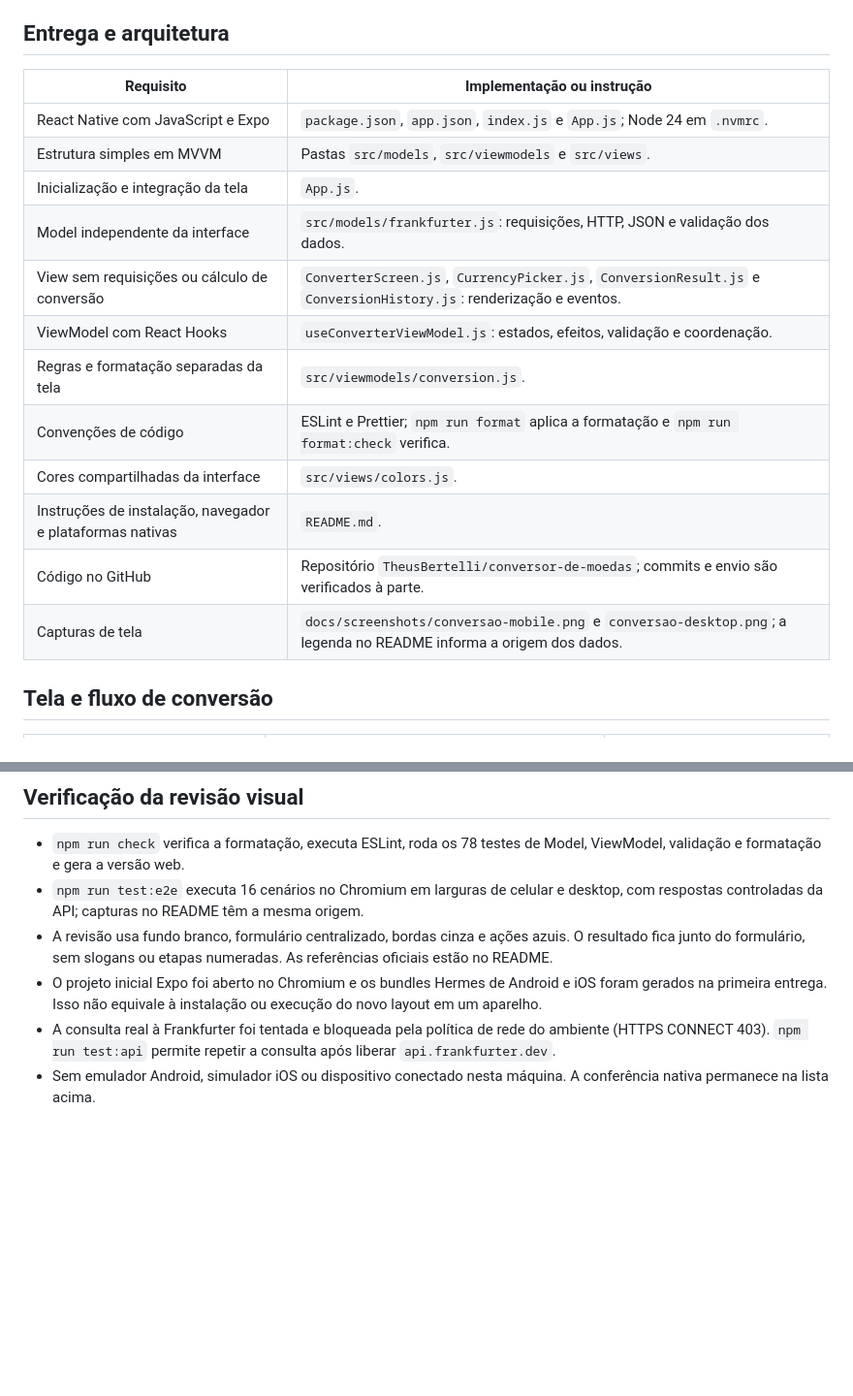
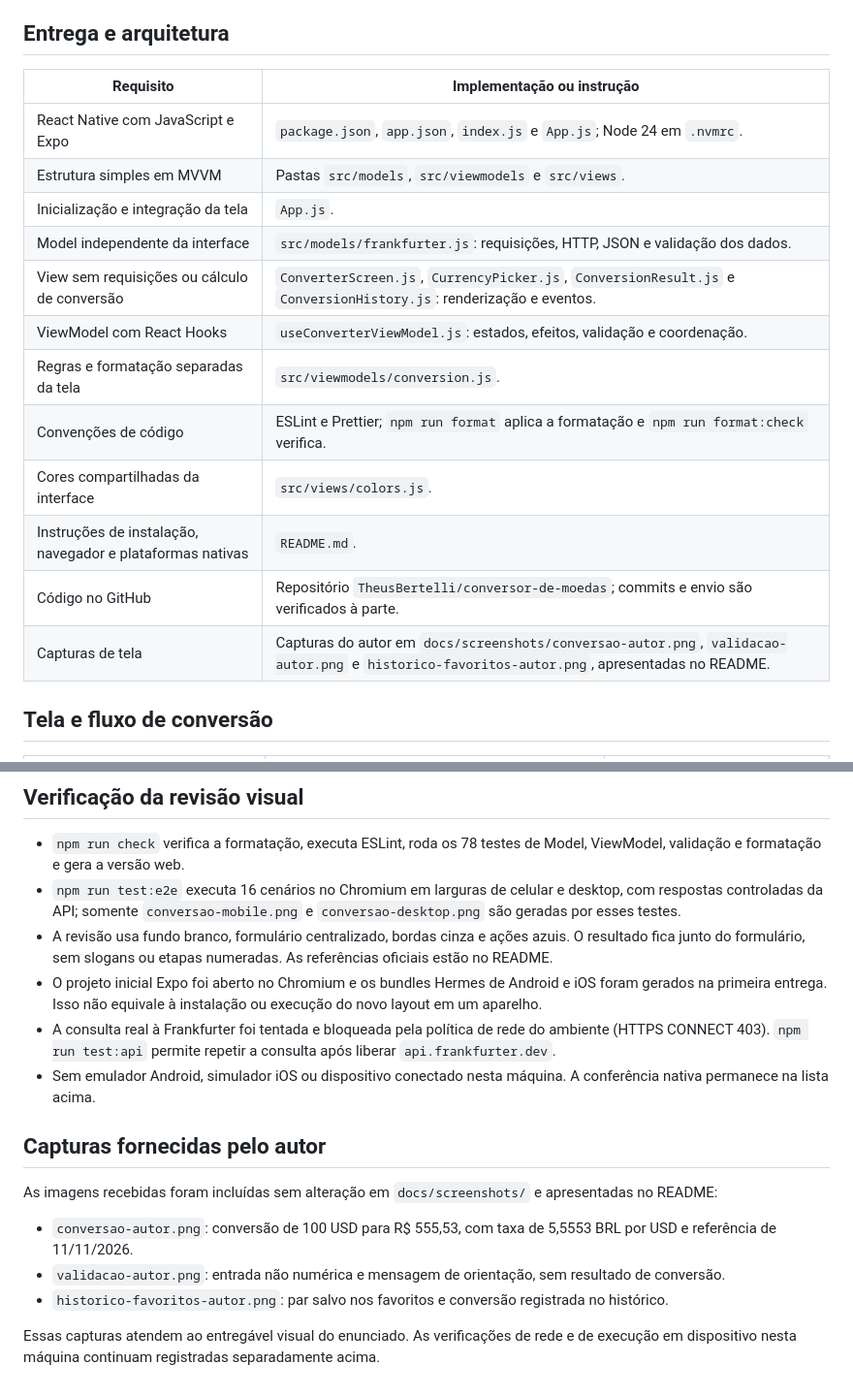
Before and after one commit to TheusBertelli/conversor-de-moedas, a Markdown page: docs/requisitos.md, 2 parts joined by grey strips. Shown at 97% size. GitHub-like rendering; blank space fills up the shorter version.

```diff
--- a/docs/requisitos.md
+++ b/docs/requisitos.md
@@ -4,20 +4,20 @@ Este documento relaciona os requisitos do enunciado “Aplicativo de Conversão
 
 ## Entrega e arquitetura
 
-| Requisito                                                 | Implementação ou instrução                                                                                         |
-| --------------------------------------------------------- | ------------------------------------------------------------------------------------------------------------------ |
-| React Native com JavaScript e Expo                        | `package.json`, `app.json`, `index.js` e `App.js`; Node 24 em `.nvmrc`.                                            |
-| Estrutura simples em MVVM                                 | Pastas `src/models`, `src/viewmodels` e `src/views`.                                                               |
-| Inicialização e integração da tela                        | `App.js`.                                                                                                          |
-| Model independente da interface                           | `src/models/frankfurter.js`: requisições, HTTP, JSON e validação dos dados.                                        |
-| View sem requisições ou cálculo de conversão              | `ConverterScreen.js`, `CurrencyPicker.js`, `ConversionResult.js` e `ConversionHistory.js`: renderização e eventos. |
-| ViewModel com React Hooks                                 | `useConverterViewModel.js`: estados, efeitos, validação e coordenação.                                             |
-| Regras e formatação separadas da tela                     | `src/viewmodels/conversion.js`.                                                                                    |
-| Convenções de código                                      | ESLint e Prettier; `npm run format` aplica a formatação e `npm run format:check` verifica.                         |
-| Cores compartilhadas da interface                         | `src/views/colors.js`.                                                                                             |
-| Instruções de instalação, navegador e plataformas nativas | `README.md`.                                                                                                       |
-| Código no GitHub                                          | Repositório `TheusBertelli/conversor-de-moedas`; commits e envio são verificados à parte.                          |
-| Capturas de tela                                          | `docs/screenshots/conversao-mobile.png` e `conversao-desktop.png`; a legenda no README informa a origem dos dados. |
+| Requisito                                                 | Implementação ou instrução                                                                                                                    |
+| --------------------------------------------------------- | --------------------------------------------------------------------------------------------------------------------------------------------- |
+| React Native com JavaScript e Expo                        | `package.json`, `app.json`, `index.js` e `App.js`; Node 24 em `.nvmrc`.                                                                       |
+| Estrutura simples em MVVM                                 | Pastas `src/models`, `src/viewmodels` e `src/views`.                                                                                          |
+| Inicialização e integração da tela                        | `App.js`.                                                                                                                                     |
+| Model independente da interface                           | `src/models/frankfurter.js`: requisições, HTTP, JSON e validação dos dados.                                                                   |
+| View sem requisições ou cálculo de conversão              | `ConverterScreen.js`, `CurrencyPicker.js`, `ConversionResult.js` e `ConversionHistory.js`: renderização e eventos.                            |
+| ViewModel com React Hooks                                 | `useConverterViewModel.js`: estados, efeitos, validação e coordenação.                                                                        |
+| Regras e formatação separadas da tela                     | `src/viewmodels/conversion.js`.                                                                                                               |
+| Convenções de código                                      | ESLint e Prettier; `npm run format` aplica a formatação e `npm run format:check` verifica.                                                    |
+| Cores compartilhadas da interface                         | `src/views/colors.js`.                                                                                                                        |
+| Instruções de instalação, navegador e plataformas nativas | `README.md`.                                                                                                                                  |
+| Código no GitHub                                          | Repositório `TheusBertelli/conversor-de-moedas`; commits e envio são verificados à parte.                                                     |
+| Capturas de tela                                          | Capturas do autor em `docs/screenshots/conversao-autor.png`, `validacao-autor.png` e `historico-favoritos-autor.png`, apresentadas no README. |
 
 ## Tela e fluxo de conversão
 
@@ -108,8 +108,18 @@ Os testes automatizados usam respostas controladas. Acesso real à Frankfurter e
 ## Verificação da revisão visual
 
 - `npm run check` verifica a formatação, executa ESLint, roda os 78 testes de Model, ViewModel, validação e formatação e gera a versão web.
-- `npm run test:e2e` executa 16 cenários no Chromium em larguras de celular e desktop, com respostas controladas da API; capturas no README têm a mesma origem.
+- `npm run test:e2e` executa 16 cenários no Chromium em larguras de celular e desktop, com respostas controladas da API; somente `conversao-mobile.png` e `conversao-desktop.png` são geradas por esses testes.
 - A revisão usa fundo branco, formulário centralizado, bordas cinza e ações azuis. O resultado fica junto do formulário, sem slogans ou etapas numeradas. As referências oficiais estão no README.
 - O projeto inicial Expo foi aberto no Chromium e os bundles Hermes de Android e iOS foram gerados na primeira entrega. Isso não equivale à instalação ou execução do novo layout em um aparelho.
 - A consulta real à Frankfurter foi tentada e bloqueada pela política de rede do ambiente (HTTPS CONNECT 403). `npm run test:api` permite repetir a consulta após liberar `api.frankfurter.dev`.
 - Sem emulador Android, simulador iOS ou dispositivo conectado nesta máquina. A conferência nativa permanece na lista acima.
+
+## Capturas fornecidas pelo autor
+
+As imagens recebidas foram incluídas sem alteração em `docs/screenshots/` e apresentadas no README:
+
+- `conversao-autor.png`: conversão de 100 USD para R$ 555,53, com taxa de 5,5553 BRL por USD e referência de 11/11/2026.
+- `validacao-autor.png`: entrada não numérica e mensagem de orientação, sem resultado de conversão.
+- `historico-favoritos-autor.png`: par salvo nos favoritos e conversão registrada no histórico.
+
+Essas capturas atendem ao entregável visual do enunciado. As verificações de rede e de execução em dispositivo nesta máquina continuam registradas separadamente acima.
```
Also changed, not shown: README.md (+22 -4 lines), docs/screenshots/conversao-autor.png (added), docs/screenshots/historico-favoritos-autor.png (added), docs/screenshots/validacao-autor.png (added).
